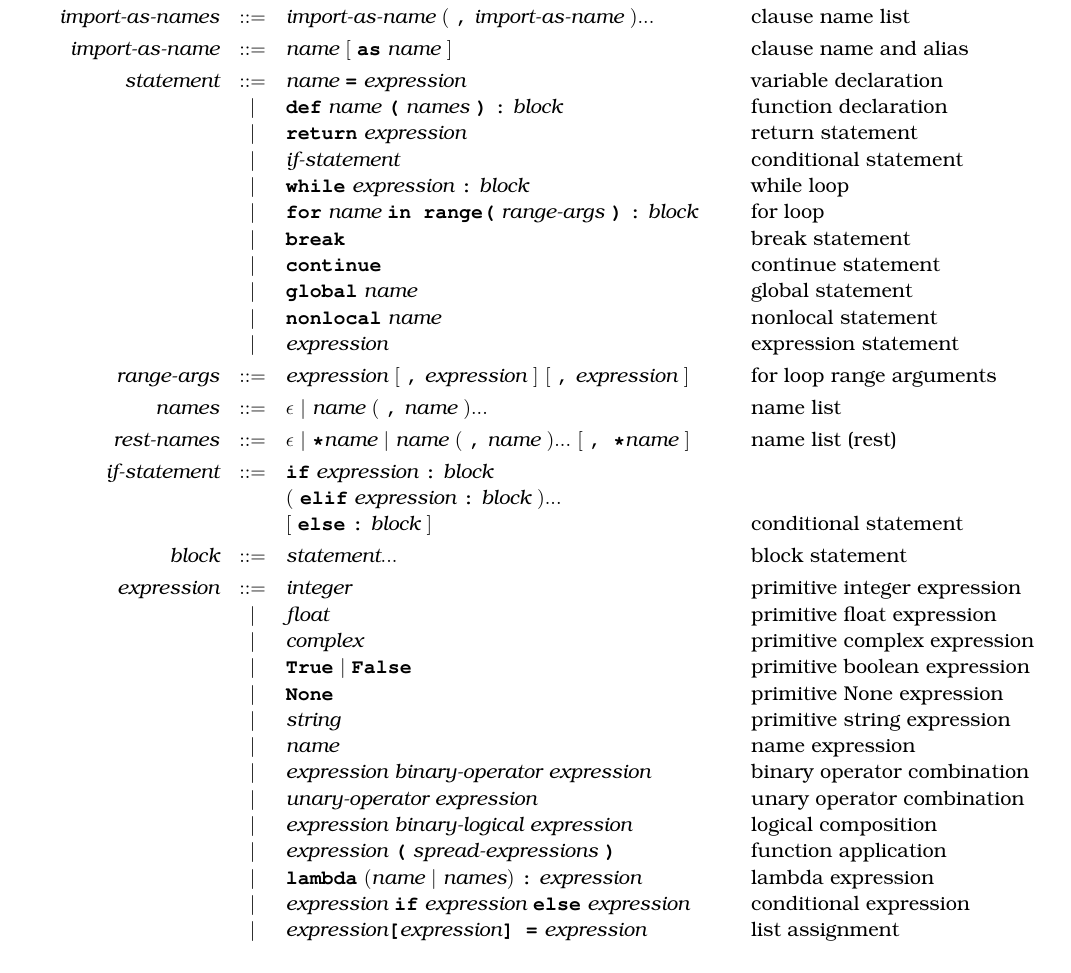
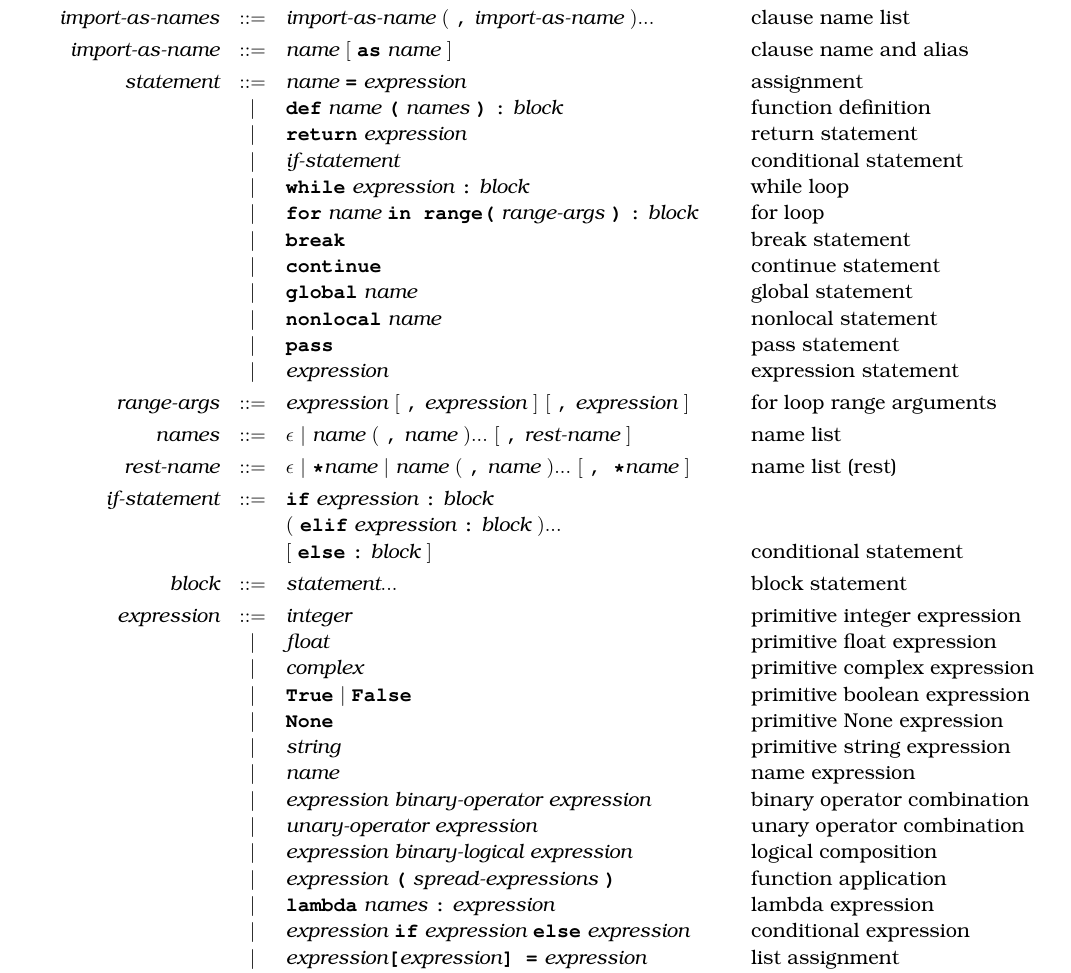
Before and after one commit to source-academy/py-slang, a LaTeX document (docs/specs/python_3.tex, which reads docs/specs/python_3_bnf.tex): part of page 2 of 9, cut so that both start at the same text. Compiled offline with pdfLaTeX.

Commit message:
docs fixed (#314)

```diff
--- a/docs/specs/python_3_bnf.tex
+++ b/docs/specs/python_3_bnf.tex
@@ -24,8 +24,8 @@ as follows:
                             & |   & \term{(}\ \textit{import-as-names}\ \term{)}                                             & \text{wildcard or name list}            \\[1mm]
 \textit{import-as-names}    & ::= & \textit{import-as-name}\ (\ \term{,}\ \textit{import-as-name}\ )...                      & \text{clause name list}                 \\[1mm]
 \textit{import-as-name}     & ::= & \textit{name}\ [\ \term{as}\ \textit{name}\ ]                                            & \text{clause name and alias}            \\[1mm]
-\textit{statement}          & ::= & \textit{name}\ \term{=}\ \textit{expression}                                             & \text{variable declaration}             \\
-                            & |   & \term{def}\ \textit{name}\ \term{(}\ \textit{names}\ \term{)}\ \term{:}\ \textit{block}  & \text{function declaration}             \\
+\textit{statement}          & ::= & \textit{name}\ \term{=}\ \textit{expression}                                             & \text{assignment}             \\
+                            & |   & \term{def}\ \textit{name}\ \term{(}\ \textit{names}\ \term{)}\ \term{:}\ \textit{block}  & \text{function definition}             \\
                             & |   & \term{return}\ \textit{expression}                                                       & \text{return statement}                 \\
                             & |   & \textit{if-statement}                                                                    & \text{conditional statement}            \\
                             & |   & \term{while}\ \textit{expression}\ \term{:}\ \textit{block}                              & \text{while loop}                       \\
@@ -35,11 +35,12 @@ as follows:
                             & |   & \term{continue}                                                                          & \text{continue statement}               \\
                             & |   & \term{global}\ \textit{name}                                                           & \text{global statement}                   \\
                             & |   & \term{nonlocal}\ \textit{name}                                                           & \text{nonlocal statement}               \\
+                            & |   & \term{pass}                                                                              & \text{pass statement}               \\
                             & |   & \textit{expression}                                                                      & \text{expression statement}             \\[1mm]
 \textit{range-args}         & ::= & \textit{expression}\ [\ \term{,}\ \textit{expression}\ ]
                                     \ [\ \term{,}\ \textit{expression}\ ]                                                    & \text{for loop range arguments}         \\[1mm]
-\textit{names}              & ::= & \epsilon\ |\ \textit{name}\ (\ \term{,}\ \textit{name}\ )...                             & \text{name list}                        \\[1mm]
-\textit{rest-names}         & ::= & \epsilon\ |\ \term{*}\textit{name}
+\textit{names}              & ::= & \epsilon\ |\ \textit{name}\ (\ \term{,}\ \textit{name}\ )...\ [\ \term{,}\ \textit{rest-name}\ ]   & \text{name list}                        \\[1mm]
+\textit{rest-name}          & ::= & \epsilon\ |\ \term{*}\textit{name}
                                     \ |\ \textit{name}\ (\ \term{,}\ \textit{name}\ )...\ [\ \term{,\ *}\textit{name}\ ]     & \text{name list (rest)}                 \\[1mm]
 \textit{if-statement}       & ::= & \term{if}\ \textit{expression}\ \term{:}\ \textit{block}                                 &                                         \\
                             &     & (\ \term{elif}\ \textit{expression}\ \term{:}\ \textit{block}\ )...                      &                                         \\
@@ -56,7 +57,7 @@ as follows:
                             & |   & \textit{unary-operator}\ \textit{expression}                                             & \text{unary operator combination}       \\
                             & |   & \textit{expression}\ \textit{binary-logical}\ \textit{expression}                        & \text{logical composition}              \\
                             & |   & \textit{expression}\ \term{(}\ \textit{spread-expressions}\ \term{)}                     & \text{function application}             \\
-                            & |   & \term{lambda}\ (\textit{name}\ |\ \textit{names})\ \term{:}\ \textit{expression}         & \text{lambda expression}                \\
+                            & |   & \term{lambda}\ \textit{names}\ \term{:}\ \textit{expression}         & \text{lambda expression}                \\
                             & |   & \textit{expression}\ \term{if}\ \textit{expression}\ \term{else}\ \textit{expression}    & \text{conditional expression}           \\
                             & |   & \textit{expression}\term{[}\textit{expression}\term{] =}\ \textit{expression}            & \text{list assignment}                  \\
                             & |   & \textit{expression}\term{[}\textit{expression}\term{]}                                   & \text{list access}                      \\
```
Also changed, not shown: docs/specs/python_1_bnf.tex (+2 -2 lines), docs/specs/Makefile.
